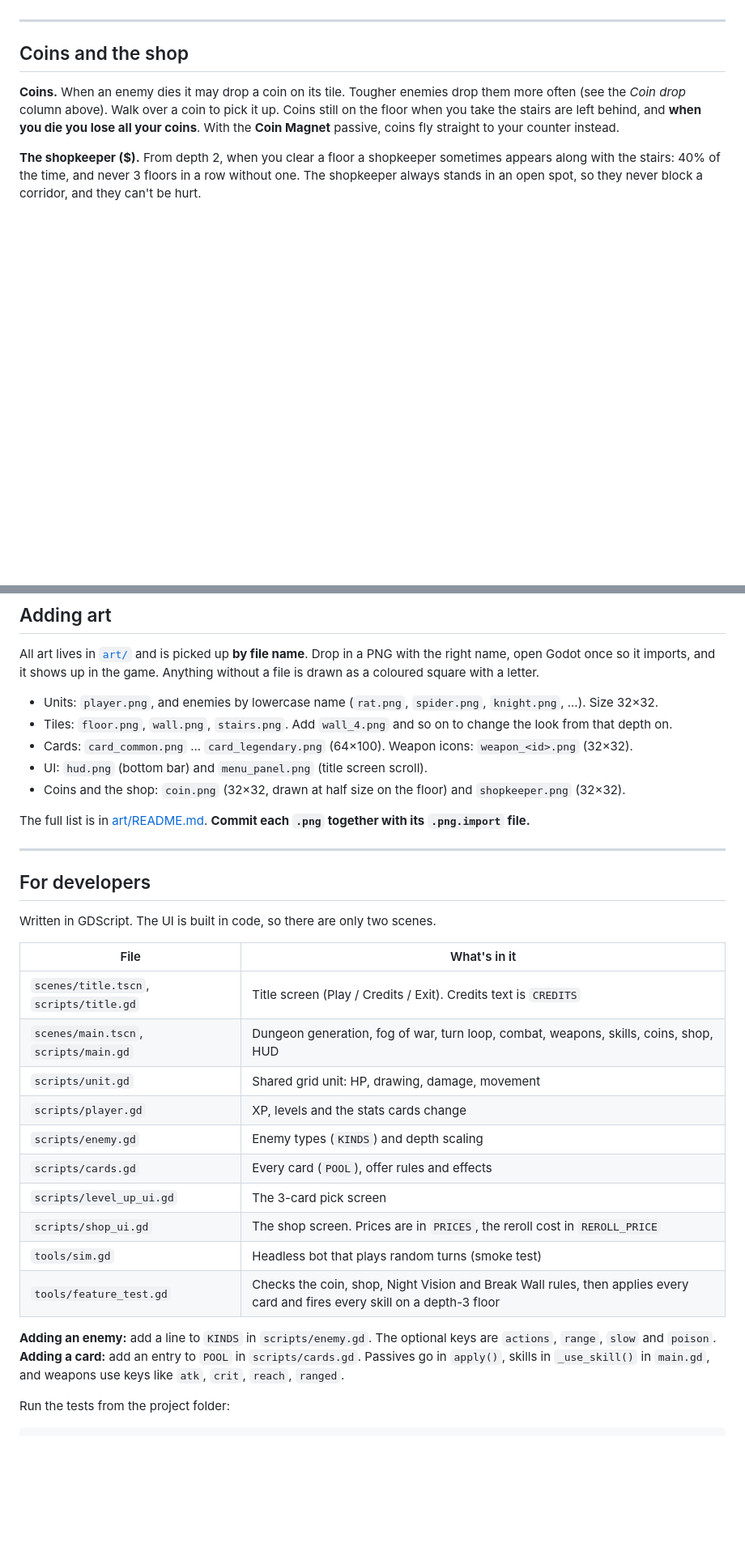
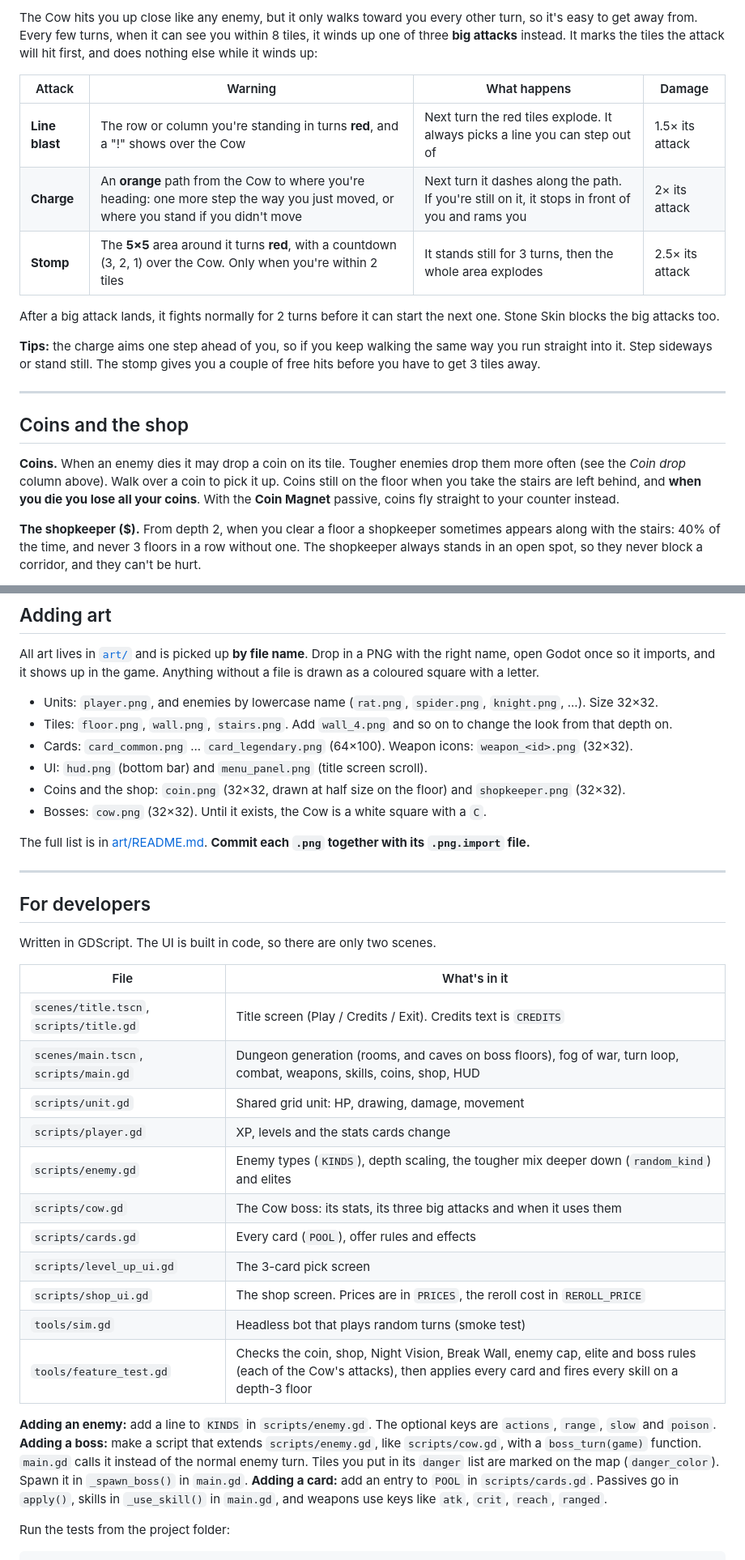
Before and after one commit to rix346/godot, a Markdown page: README.md, 2 parts joined by grey strips. Shown at 81% size. Drawn GitHub-style; blank space fills up the shorter version.

```diff
--- a/README.md
+++ b/README.md
@@ -87,3 +118,14 @@ Enemies chase you once you're within 7 tiles of them.
+The Cow hits you up close like any enemy, but it only walks toward you every other turn, so it's easy to get away from. Every few turns, when it can see you within 8 tiles, it winds up one of three **big attacks** instead. It marks the tiles the attack will hit first, and does nothing else while it winds up:
+
+| Attack | Warning | What happens | Damage |
+|---|---|---|---|
+| **Line blast** | The row or column you're standing in turns **red**, and a "!" shows over the Cow | Next turn the red tiles explode. It always picks a line you can step out of | 1.5× its attack |
+| **Charge** | An **orange** path from the Cow to where you're heading: one more step the way you just moved, or where you stand if you didn't move | Next turn it dashes along the path. If you're still on it, it stops in front of you and rams you | 2× its attack |
+| **Stomp** | The **5×5** area around it turns **red**, with a countdown (3, 2, 1) over the Cow. Only when you're within 2 tiles | It stands still for 3 turns, then the whole area explodes | 2.5× its attack |
+
+After a big attack lands, it fights normally for 2 turns before it can start the next one. Stone Skin blocks the big attacks too.
+
+**Tips:** the charge aims one step ahead of you, so if you keep walking the same way you run straight into it. Step sideways or stand still. The stomp gives you a couple of free hits before you have to get 3 tiles away.
 
 ---
 
@@ -191,6 +233,7 @@ All art lives in [`art/`](art/README.md) and is picked up **by file name**. Drop
 - Cards: `card_common.png` ... `card_legendary.png` (64×100). Weapon icons: `weapon_<id>.png` (32×32).
 - UI: `hud.png` (bottom bar) and `menu_panel.png` (title screen scroll).
 - Coins and the shop: `coin.png` (32×32, drawn at half size on the floor) and `shopkeeper.png` (32×32).
+- Bosses: `cow.png` (32×32). Until it exists, the Cow is a white square with a `C`.
 
 The full list is in [art/README.md](art/README.md). **Commit each `.png` together with its `.png.import` file.**
 
@@ -203,17 +246,19 @@ Written in GDScript. The UI is built in code, so there are only two scenes.
 | File | What's in it |
 |---|---|
 | `scenes/title.tscn`, `scripts/title.gd` | Title screen (Play / Credits / Exit). Credits text is `CREDITS` |
-| `scenes/main.tscn`, `scripts/main.gd` | Dungeon generation, fog of war, turn loop, combat, weapons, skills, coins, shop, HUD |
+| `scenes/main.tscn`, `scripts/main.gd` | Dungeon generation (rooms, and caves on boss floors), fog of war, turn loop, combat, weapons, skills, coins, shop, HUD |
 | `scripts/unit.gd` | Shared grid unit: HP, drawing, damage, movement |
 | `scripts/player.gd` | XP, levels and the stats cards change |
-| `scripts/enemy.gd` | Enemy types (`KINDS`) and depth scaling |
+| `scripts/enemy.gd` | Enemy types (`KINDS`), depth scaling, the tougher mix deeper down (`random_kind`) and elites |
+| `scripts/cow.gd` | The Cow boss: its stats, its three big attacks and when it uses them |
 | `scripts/cards.gd` | Every card (`POOL`), offer rules and effects |
 | `scripts/level_up_ui.gd` | The 3-card pick screen |
 | `scripts/shop_ui.gd` | The shop screen. Prices are in `PRICES`, the reroll cost in `REROLL_PRICE` |
 | `tools/sim.gd` | Headless bot that plays random turns (smoke test) |
-| `tools/feature_test.gd` | Checks the coin, shop, Night Vision and Break Wall rules, then applies every card and fires every skill on a depth-3 floor |
+| `tools/feature_test.gd` | Checks the coin, shop, Night Vision, Break Wall, enemy cap, elite and boss rules (each of the Cow's attacks), then applies every card and fires every skill on a depth-3 floor |
 
 **Adding an enemy:** add a line to `KINDS` in `scripts/enemy.gd`. The optional keys are `actions`, `range`, `slow` and `poison`.
+**Adding a boss:** make a script that extends `scripts/enemy.gd`, like `scripts/cow.gd`, with a `boss_turn(game)` function. `main.gd` calls it instead of the normal enemy turn. Tiles you put in its `danger` list are marked on the map (`danger_color`). Spawn it in `_spawn_boss()` in `main.gd`.
 **Adding a card:** add an entry to `POOL` in `scripts/cards.gd`. Passives go in `apply()`, skills in `_use_skill()` in `main.gd`, and weapons use keys like `atk`, `crit`, `reach`, `ranged`.
 
 Run the tests from the project folder:
```
Also changed, not shown: other parts of README.md (+37 -6 lines), art/README.md (+1 -0 lines), docs/boss.png (added), 1 other file.
